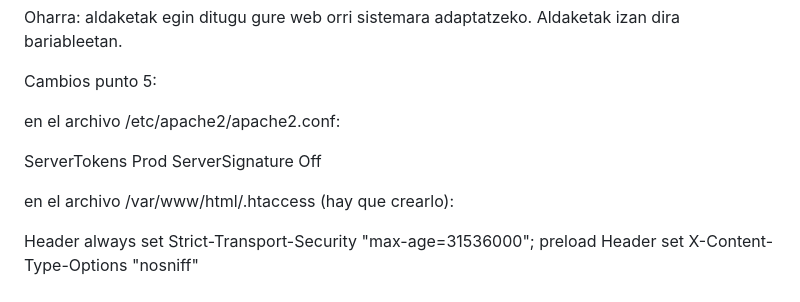
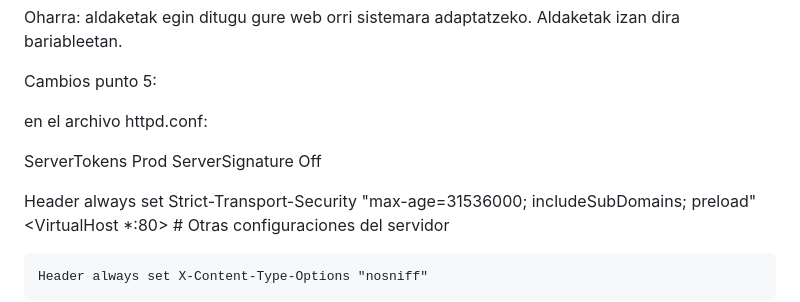
Before and after one commit to tgiker/superautosWeb, a Markdown page: README.md, the part around the change. GitHub-like rendering.

Commit message:
cambios punto 5 arreglado

```diff
--- a/README.md
+++ b/README.md
@@ -103,15 +103,18 @@ Oharra: aldaketak egin ditugu gure web orri sistemara adaptatzeko. Aldaketak iza
 
 Cambios punto 5:
 
-en el archivo /etc/apache2/apache2.conf:
+en el archivo httpd.conf:
 
 ServerTokens Prod
 ServerSignature Off
 
+<IfModule mod_headers.c>
+    Header always set Strict-Transport-Security "max-age=31536000; includeSubDomains; preload"
 
-en el archivo /var/www/html/.htaccess (hay que crearlo):
+</IfModule>
 
-<IfModule mod_headers.c>
-Header always set Strict-Transport-Security "max-age=31536000"; preload
-</IfModule>
-Header set X-Content-Type-Options "nosniff"
+<VirtualHost *:80>
+    # Otras configuraciones del servidor
+
+    Header always set X-Content-Type-Options "nosniff"
+</VirtualHost>
```
